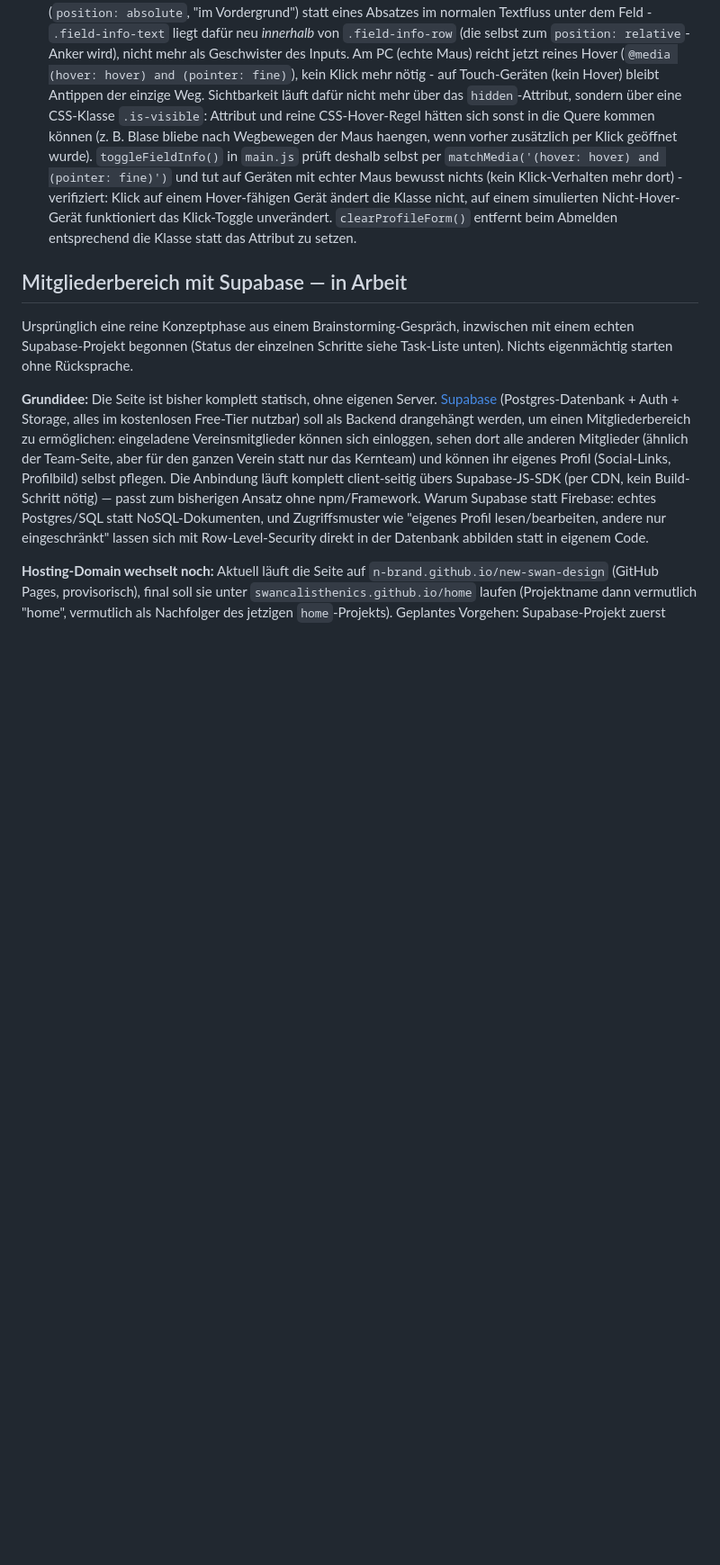
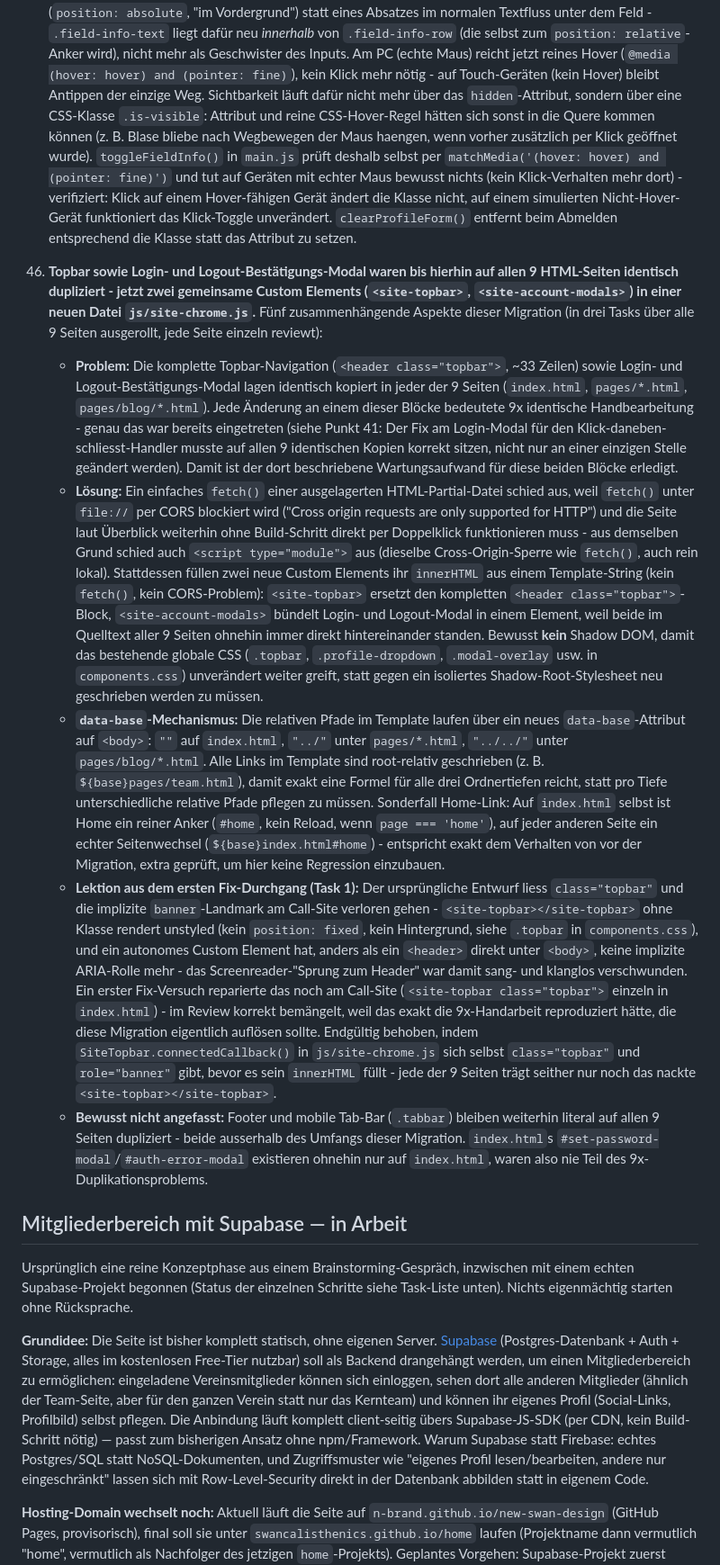
Before and after one commit to n-brand/new-swan-design, a Markdown page: CLAUDE.md, the part around the change. Shown at 90% size. Rendered like a GitHub page; blank space fills up the shorter version.

Commit message:
Document shared site-chrome migration in CLAUDE.md
Adds Punkt 46 covering the topbar/login/logout-modal duplication
problem across all 9 pages, the <site-topbar>/<site-account-modals>
Custom Element solution in js/site-chrome.js, the data-base mechanism
and Home-link special case, the Task 1 fix-round lesson about the
component self-applying class="topbar"/role="banner", and what was
explicitly left untouched (footer, tab-bar, index.html's
set-password/auth-error modals). Closes out the recurring-cost
example cited in Punkt 41.

Co-Authored-By: Claude Sonnet 5 <noreply@anthropic.com>

```diff
--- a/CLAUDE.md
+++ b/CLAUDE.md
@@ -1004,6 +1004,70 @@ new-swan-design/
     Klasse nicht, auf einem simulierten Nicht-Hover-Gerät funktioniert das
     Klick-Toggle unverändert. `clearProfileForm()` entfernt beim Abmelden
     entsprechend die Klasse statt das Attribut zu setzen.
+46. **Topbar sowie Login- und Logout-Bestätigungs-Modal waren bis hierhin auf
+    allen 9 HTML-Seiten identisch dupliziert - jetzt zwei gemeinsame Custom
+    Elements (`<site-topbar>`, `<site-account-modals>`) in einer neuen Datei
+    `js/site-chrome.js`.** Fünf zusammenhängende Aspekte dieser Migration
+    (in drei Tasks über alle 9 Seiten ausgerollt, jede Seite einzeln
+    reviewt):
+    - **Problem:** Die komplette Topbar-Navigation (`<header class="topbar">`,
+      ~33 Zeilen) sowie Login- und Logout-Bestätigungs-Modal lagen identisch
+      kopiert in jeder der 9 Seiten (`index.html`, `pages/*.html`,
+      `pages/blog/*.html`). Jede Änderung an einem dieser Blöcke bedeutete
+      9x identische Handbearbeitung - genau das war bereits eingetreten
+      (siehe Punkt 41: Der Fix am Login-Modal für den
+      Klick-daneben-schliesst-Handler musste auf allen 9 identischen Kopien
+      korrekt sitzen, nicht nur an einer einzigen Stelle geändert werden).
+      Damit ist der dort beschriebene Wartungsaufwand für diese beiden
+      Blöcke erledigt.
+    - **Lösung:** Ein einfaches `fetch()` einer ausgelagerten
+      HTML-Partial-Datei schied aus, weil `fetch()` unter `file://` per CORS
+      blockiert wird ("Cross origin requests are only supported for HTTP")
+      und die Seite laut Überblick weiterhin ohne Build-Schritt direkt per
+      Doppelklick funktionieren muss - aus demselben Grund schied auch
+      `<script type="module">` aus (dieselbe Cross-Origin-Sperre wie
+      `fetch()`, auch rein lokal). Stattdessen füllen zwei neue Custom
+      Elements ihr `innerHTML` aus einem Template-String (kein `fetch()`,
+      kein CORS-Problem): `<site-topbar>` ersetzt den kompletten
+      `<header class="topbar">`-Block, `<site-account-modals>` bündelt
+      Login- und Logout-Modal in einem Element, weil beide im Quelltext
+      aller 9 Seiten ohnehin immer direkt hintereinander standen. Bewusst
+      **kein** Shadow DOM, damit das bestehende globale CSS (`.topbar`,
+      `.profile-dropdown`, `.modal-overlay` usw. in `components.css`)
+      unverändert weiter greift, statt gegen ein isoliertes
+      Shadow-Root-Stylesheet neu geschrieben werden zu müssen.
+    - **`data-base`-Mechanismus:** Die relativen Pfade im Template laufen
+      über ein neues `data-base`-Attribut auf `<body>`: `""` auf
+      `index.html`, `"../"` unter `pages/*.html`, `"../../"` unter
+      `pages/blog/*.html`. Alle Links im Template sind root-relativ
+      geschrieben (z. B. `${base}pages/team.html`), damit exakt eine Formel
+      für alle drei Ordnertiefen reicht, statt pro Tiefe unterschiedliche
+      relative Pfade pflegen zu müssen. Sonderfall Home-Link: Auf
+      `index.html` selbst ist Home ein reiner Anker (`#home`, kein Reload,
+      wenn `page === 'home'`), auf jeder anderen Seite ein echter
+      Seitenwechsel (`${base}index.html#home`) - entspricht exakt dem
+      Verhalten von vor der Migration, extra geprüft, um hier keine
+      Regression einzubauen.
+    - **Lektion aus dem ersten Fix-Durchgang (Task 1):** Der ursprüngliche
+      Entwurf liess `class="topbar"` und die implizite `banner`-Landmark am
+      Call-Site verloren gehen - `<site-topbar></site-topbar>` ohne Klasse
+      rendert unstyled (kein `position: fixed`, kein Hintergrund, siehe
+      `.topbar` in `components.css`), und ein autonomes Custom Element hat,
+      anders als ein `<header>` direkt unter `<body>`, keine implizite
+      ARIA-Rolle mehr - das Screenreader-"Sprung zum Header" war damit
+      sang- und klanglos verschwunden. Ein erster Fix-Versuch reparierte das
+      noch am Call-Site (`<site-topbar class="topbar">` einzeln in
+      `index.html`) - im Review korrekt bemängelt, weil das exakt die
+      9x-Handarbeit reproduziert hätte, die diese Migration eigentlich
+      auflösen sollte. Endgültig behoben, indem `SiteTopbar.connectedCallback()`
+      in `js/site-chrome.js` sich selbst `class="topbar"` und
+      `role="banner"` gibt, bevor es sein `innerHTML` füllt - jede der 9
+      Seiten trägt seither nur noch das nackte `<site-topbar></site-topbar>`.
+    - **Bewusst nicht angefasst:** Footer und mobile Tab-Bar (`.tabbar`)
+      bleiben weiterhin literal auf allen 9 Seiten dupliziert - beide
+      ausserhalb des Umfangs dieser Migration. `index.html`s
+      `#set-password-modal`/`#auth-error-modal` existieren ohnehin nur auf
+      `index.html`, waren also nie Teil des 9x-Duplikationsproblems.
 
 ## Mitgliederbereich mit Supabase — in Arbeit
 
```
